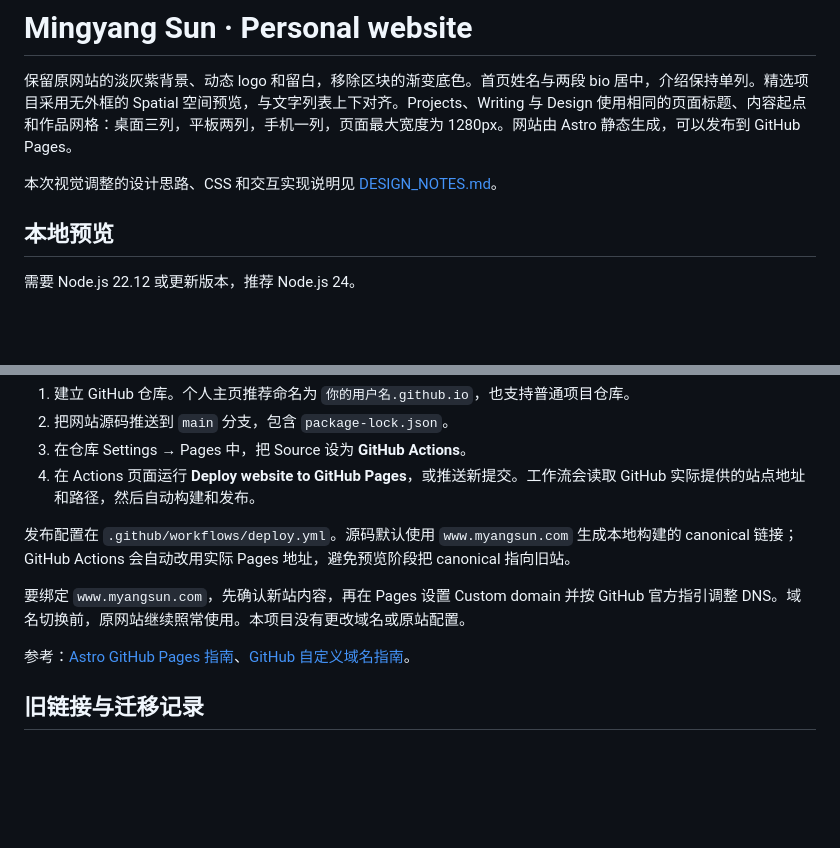
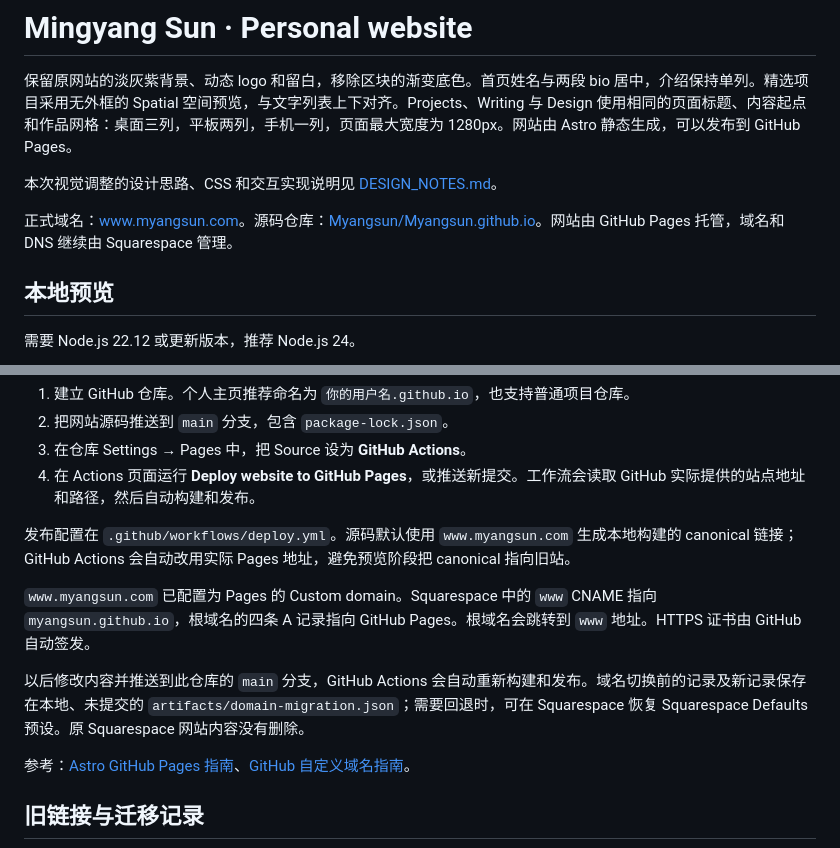
Before and after one commit to Myangsun/Myangsun.github.io, a Markdown page: README.md, 2 parts joined by grey strips. GitHub-like rendering; blank space fills up the shorter version.

Commit message:
Document live domain and trigger custom-domain rebuild

```diff
--- a/README.md
+++ b/README.md
@@ -3,6 +3,8 @@
 保留原网站的淡灰紫背景、动态 logo 和留白，移除区块的渐变底色。首页姓名与两段 bio 居中，介绍保持单列。精选项目采用无外框的 Spatial 空间预览，与文字列表上下对齐。Projects、Writing 与 Design 使用相同的页面标题、内容起点和作品网格：桌面三列，平板两列，手机一列，页面最大宽度为 1280px。网站由 Astro 静态生成，可以发布到 GitHub Pages。
 
 本次视觉调整的设计思路、CSS 和交互实现说明见 [DESIGN_NOTES.md](./DESIGN_NOTES.md)。
+
+正式域名：[www.myangsun.com](https://www.myangsun.com/)。源码仓库：[Myangsun/Myangsun.github.io](https://github.com/Myangsun/Myangsun.github.io)。网站由 GitHub Pages 托管，域名和 DNS 继续由 Squarespace 管理。
 
 ## 本地预览
 
@@ -75,7 +77,9 @@ draft: false
 
 发布配置在 `.github/workflows/deploy.yml`。源码默认使用 `www.myangsun.com` 生成本地构建的 canonical 链接；GitHub Actions 会自动改用实际 Pages 地址，避免预览阶段把 canonical 指向旧站。
 
-要绑定 `www.myangsun.com`，先确认新站内容，再在 Pages 设置 Custom domain 并按 GitHub 官方指引调整 DNS。域名切换前，原网站继续照常使用。本项目没有更改域名或原站配置。
+`www.myangsun.com` 已配置为 Pages 的 Custom domain。Squarespace 中的 `www` CNAME 指向 `myangsun.github.io`，根域名的四条 A 记录指向 GitHub Pages。根域名会跳转到 `www` 地址。HTTPS 证书由 GitHub 自动签发。
+
+以后修改内容并推送到此仓库的 `main` 分支，GitHub Actions 会自动重新构建和发布。域名切换前的记录及新记录保存在本地、未提交的 `artifacts/domain-migration.json`；需要回退时，可在 Squarespace 恢复 Squarespace Defaults 预设。原 Squarespace 网站内容没有删除。
 
 参考：[Astro GitHub Pages 指南](https://docs.astro.build/en/guides/deploy/github/)、[GitHub 自定义域名指南](https://docs.github.com/en/pages/configuring-a-custom-domain-for-your-github-pages-site/about-custom-domains-and-github-pages)。
 
```
